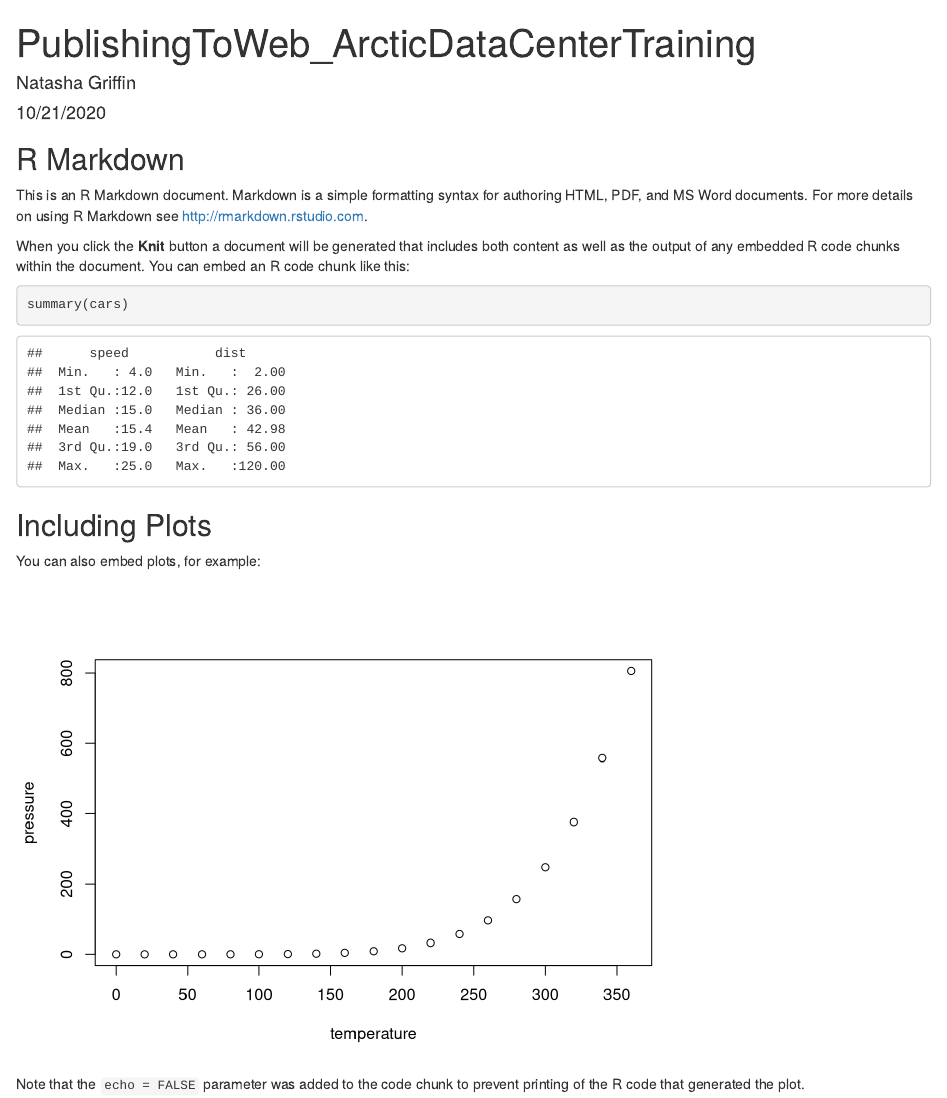
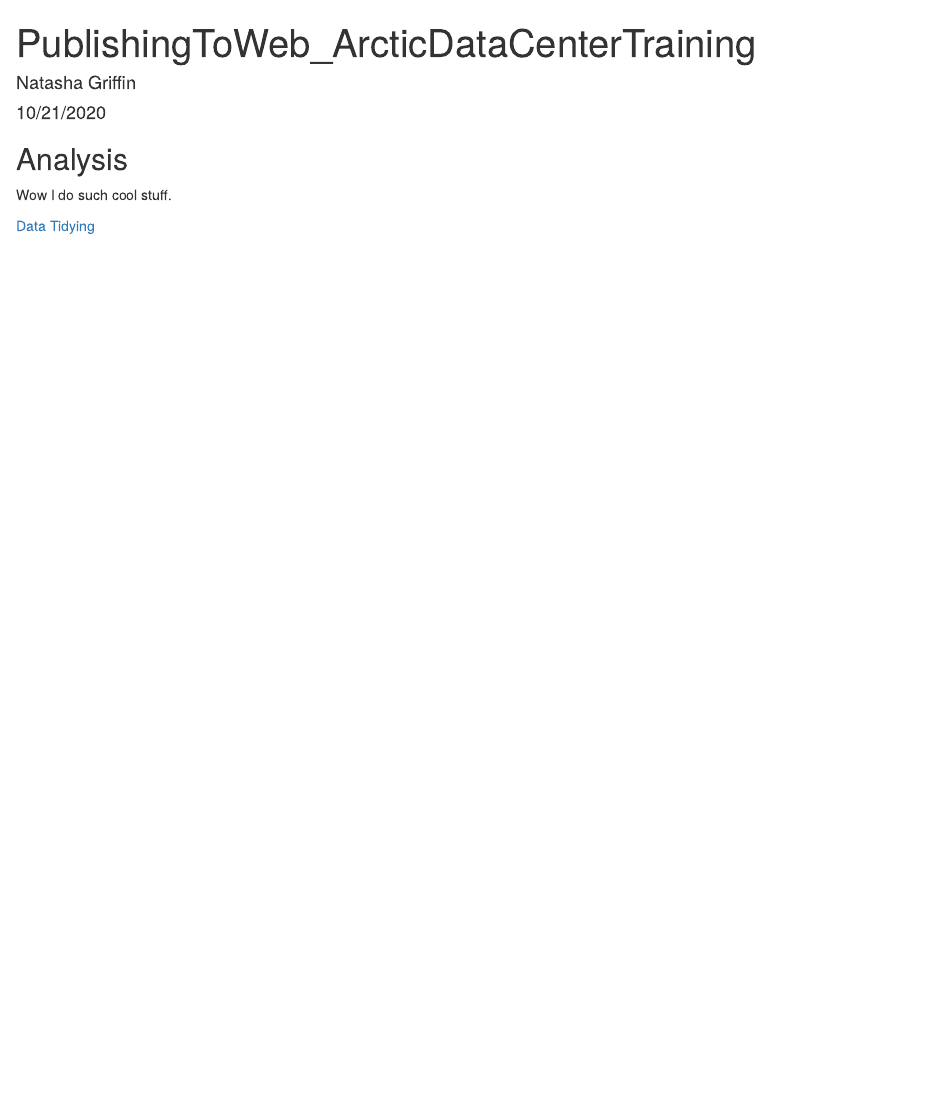
Before and after one commit to natashagriffin/training_griffin, an R Markdown document (index.Rmd): the page in a window 1100 px wide, from its top. Rendered offline with R 4.5, knitr and Pandoc, with nearby package versions.

Commit message:
Wrote a message, deleted default stuff.

````diff
--- a/index.Rmd
+++ b/index.Rmd
@@ -9,22 +9,8 @@ output: html_document
 knitr::opts_chunk$set(echo = TRUE)
 ```
 
-## R Markdown
+## Analysis
 
-This is an R Markdown document. Markdown is a simple formatting syntax for authoring HTML, PDF, and MS Word documents. For more details on using R Markdown see <http://rmarkdown.rstudio.com>.
+Wow I do such cool stuff.
 
-When you click the **Knit** button a document will be generated that includes both content as well as the output of any embedded R code chunks within the document. You can embed an R code chunk like this:
-
-```{r cars}
-summary(cars)
-```
-
-## Including Plots
-
-You can also embed plots, for example:
-
-```{r pressure, echo=FALSE}
-plot(pressure)
-```
-
-Note that the `echo = FALSE` parameter was added to the code chunk to prevent printing of the R code that generated the plot.
+[Data Tidying](tidy_lesson.html)
````
